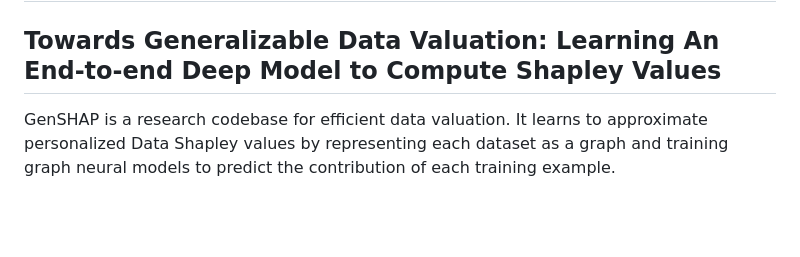
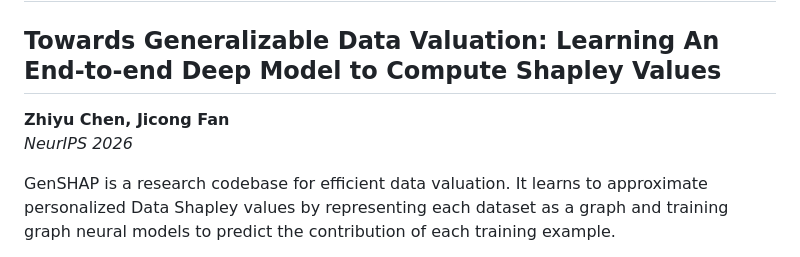
Before and after one commit to Zhiyu8765/GenSHAP, a Markdown page: README.md, the part around the change. GitHub-like rendering; blank space fills up the shorter version.

```diff
--- a/README.md
+++ b/README.md
@@ -1,5 +1,8 @@
 # GenSHAP
 ## Towards Generalizable Data Valuation: Learning An End-to-end Deep Model to Compute Shapley Values
+**Zhiyu Chen, Jicong Fan**
+*NeurIPS 2026*
+
 GenSHAP is a research codebase for efficient data valuation. It learns to approximate personalized Data Shapley values by representing each dataset as a graph and training graph neural models to predict the contribution of each training example.
 
 The repository includes implementations for logistic-regression and SVM base-model settings, scripts for computing reference Data Shapley values, baseline comparisons, experiment plots, and generated evaluation outputs.
```
